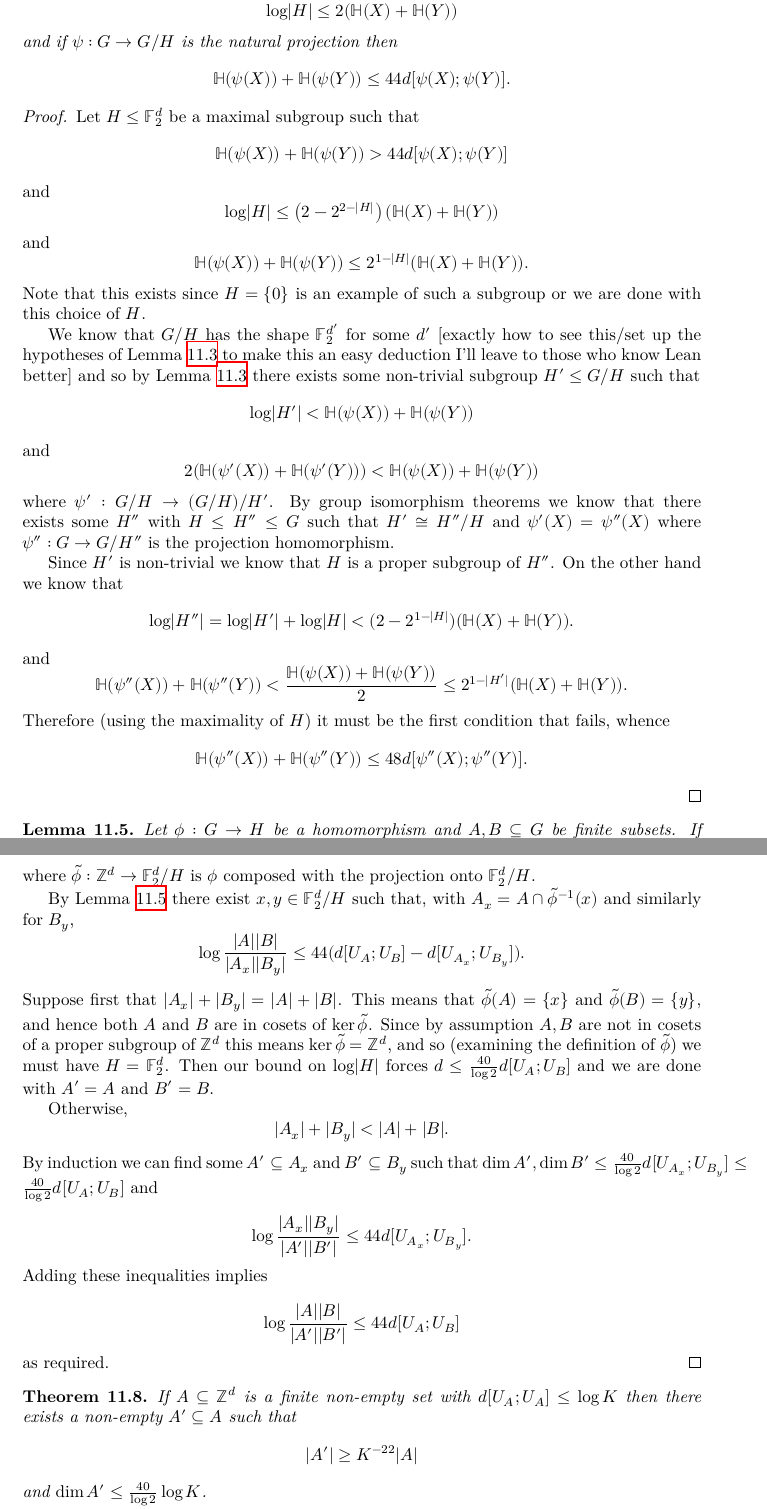
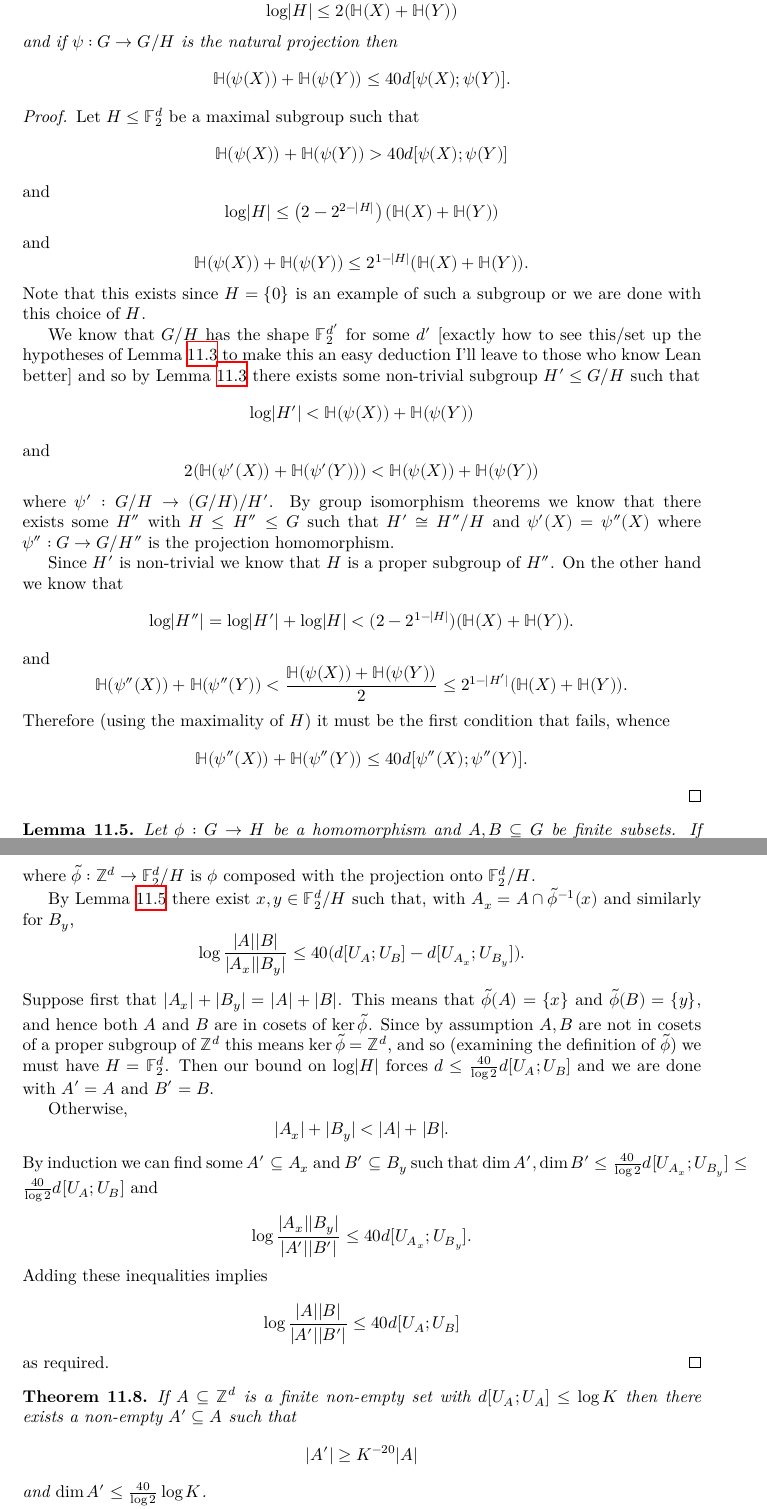
Before and after one commit to teorth/pfr, a LaTeX thesis (blueprint/src/print.tex, which reads blueprint/src/chapter/weak_pfr.tex): two parts of pages 37 and 39 of 39, joined at a grey line, cut so that both start at the same text. Compiled offline with XeLaTeX.

Commit message:
improve constant 44 to 40 in weak_PFR (#178)
This is a trivial improvement, using the collective bound $d[U_H, X] + d[U_H, Y] \le 10 d[X, Y]$ instead of the individual bounds $d[U_H, X] \le 11/2 d[X,Y]$ and $d[U_H, Y] \le 11/2 d[X,Y]$, as everything comes by pairs.

```diff
--- a/blueprint/src/chapter/weak_pfr.tex
+++ b/blueprint/src/chapter/weak_pfr.tex
@@ -73,12 +78,12 @@ Finally note that if $H$ were trivial then $\psi(X)=X$ and $\psi(Y)=Y$ and hence
 If $G=\mathbb{F}_2^d$ and $X,Y$ are $G$-valued random variables then there is a subgroup $H\leq \mathbb{F}_2^d$ such that
 \[\log \lvert H\rvert \leq 2(\mathbb{H}(X)+\mathbb{H}(Y))\]
 and if $\psi:G \to G/H$ is the natural projection then
-\[\mathbb{H}(\psi(X))+\mathbb{H}(\psi(Y))\leq 44 d[\psi(X);\psi(Y)].\]
+\[\mathbb{H}(\psi(X))+\mathbb{H}(\psi(Y))\leq 40 d[\psi(X);\psi(Y)].\]
 \end{lemma}
 \begin{proof}
 \uses{app-ent-pfr}\leanok
 Let $H\leq \mathbb{F}_2^d$ be a maximal subgroup such that
-\[\mathbb{H}(\psi(X))+\mathbb{H}(\psi(Y))> 44d[\psi(X);\psi(Y)]\]
+\[\mathbb{H}(\psi(X))+\mathbb{H}(\psi(Y))> 40d[\psi(X);\psi(Y)]\]
 and
 \[\log \lvert H\rvert \leq \left(2-2^{2-\lvert H\rvert}\right)(\mathbb{H}(X)+\mathbb{H}(Y))\]
 and
@@ -96,7 +101,7 @@ Since $H'$ is non-trivial we know that $H$ is a proper subgroup of $H''$. On the
 and
 \[\mathbb{H}(\psi''(X))+\mathbb{H}(\psi''(Y))< \frac{\mathbb{H}(\psi(X))+\mathbb{H}(\psi(Y))}{2}\leq 2^{1-\lvert H'\rvert}(\mathbb{H}(X)+\mathbb{H}(Y)).\]
 Therefore (using the maximality of $H$) it must be the first condition that fails, whence
-\[\mathbb{H}(\psi''(X))+\mathbb{H}(\psi''(Y))\leq 48d[\psi''(X);\psi''(Y)].\]
+\[\mathbb{H}(\psi''(X))+\mathbb{H}(\psi''(Y))\leq 40d[\psi''(X);\psi''(Y)].\]
 \end{proof}
 
 
@@ -147,23 +152,23 @@ where $\tilde{\phi}:\mathbb{Z}^d\to \mathbb{F}_2^d/H$ is $\phi$ composed with th
 
 
 By Lemma \ref{single-fibres} there exist $x,y\in \mathbb{F}_2^d/H$ such that, with $A_x=A\cap \tilde{\phi}^{-1}(x)$ and similarly for $B_y$,
-\[\log \frac{\lvert A\rvert\lvert B\rvert}{\lvert A_x\rvert\lvert B_y\rvert}\leq 44(d[U_A;U_B]-d[U_{A_x};U_{B_y}]).\]
+\[\log \frac{\lvert A\rvert\lvert B\rvert}{\lvert A_x\rvert\lvert B_y\rvert}\leq 40(d[U_A;U_B]-d[U_{A_x};U_{B_y}]).\]
 Suppose first that $\lvert A_x\rvert+\lvert B_y\rvert=\lvert A\rvert+\lvert B\rvert$. This means that $\tilde{\phi}(A)=\{x\}$ and $\tilde{\phi}(B)=\{y\}$, and hence both $A$ and $B$ are in cosets of $\ker \tilde{\phi}$. Since by assumption $A,B$ are not in cosets of a proper subgroup of $\mathbb{Z}^d$ this means $\ker\tilde{\phi}=\mathbb{Z}^d$, and so (examining the definition of $\tilde{\phi}$) we must have $H=\mathbb{F}_2^d$. Then our bound on $\log\lvert H\rvert$ forces $d\leq \frac{40}{\log 2}d[U_A;U_B]$ and we are done with $A'=A$ and $B'=B$.
 
 Otherwise,
 \[\lvert A_x\rvert+\lvert B_y\rvert <\lvert A\rvert+\lvert B\rvert.\]
 By induction we can find some $A'\subseteq A_x$ and $B'\subseteq B_y$ such that $\dim A',\dim B'\leq \frac{40}{\log 2} d[U_{A_x};U_{B_y}]\leq \frac{40}{\log 2}d[U_A;U_B]$ and
 
-\[\log \frac{\lvert A_x\rvert\lvert B_y\rvert}{\lvert A'\rvert\lvert B'\rvert}\leq 44d[U_{A_x};U_{B_y}].\]
+\[\log \frac{\lvert A_x\rvert\lvert B_y\rvert}{\lvert A'\rvert\lvert B'\rvert}\leq 40d[U_{A_x};U_{B_y}].\]
 Adding these inequalities implies
 
-\[\log\frac{\lvert A\rvert\lvert B\rvert}{\lvert A'\rvert\lvert B'\rvert}\leq 44d[U_A;U_B]\]
+\[\log\frac{\lvert A\rvert\lvert B\rvert}{\lvert A'\rvert\lvert B'\rvert}\leq 40d[U_A;U_B]\]
 as required.
 \end{proof}
 
 \begin{theorem}\label{weak-pfr-symm}\lean{weak_PFR_symm}\leanok
 If $A\subseteq \mathbb{Z}^d$ is a finite non-empty set with $d[U_A;U_A]\leq \log K$ then there exists a non-empty $A'\subseteq A$ such that
-\[\lvert A'\rvert\geq K^{-22}\lvert A\rvert\]
+\[\lvert A'\rvert\geq K^{-20}\lvert A\rvert\]
 and $\dim A'\leq \frac{40}{\log 2} \log K$.
 \end{theorem}
 \begin{proof}
```
Also changed, not shown: blueprint/src/chapter/weak_pfr.tex (21 more changed lines), 1 other file.
